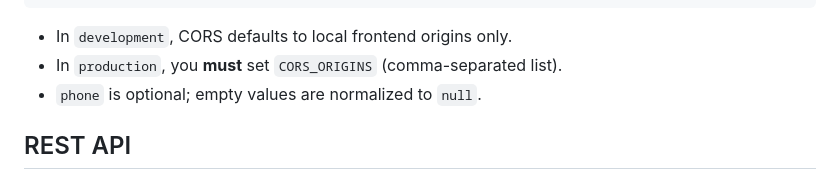
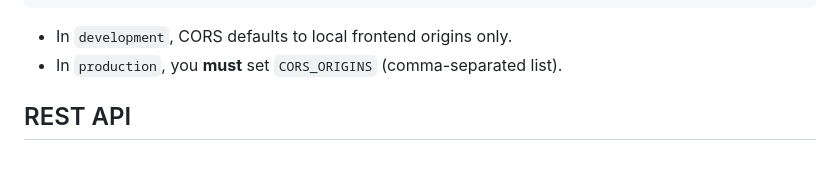
Before and after one commit to HunterWindham/contacts, a Markdown page: README.md, the part around the change. Rendered like a GitHub page.

```diff
--- a/README.md
+++ b/README.md
@@ -94,7 +94,6 @@ CORS_ORIGINS=http://127.0.0.1:5500,http://localhost:5500
 
 - In `development`, CORS defaults to local frontend origins only.
 - In `production`, you **must** set `CORS_ORIGINS` (comma-separated list).
-- `phone` is optional; empty values are normalized to `null`.
 
 ## REST API
 
```
